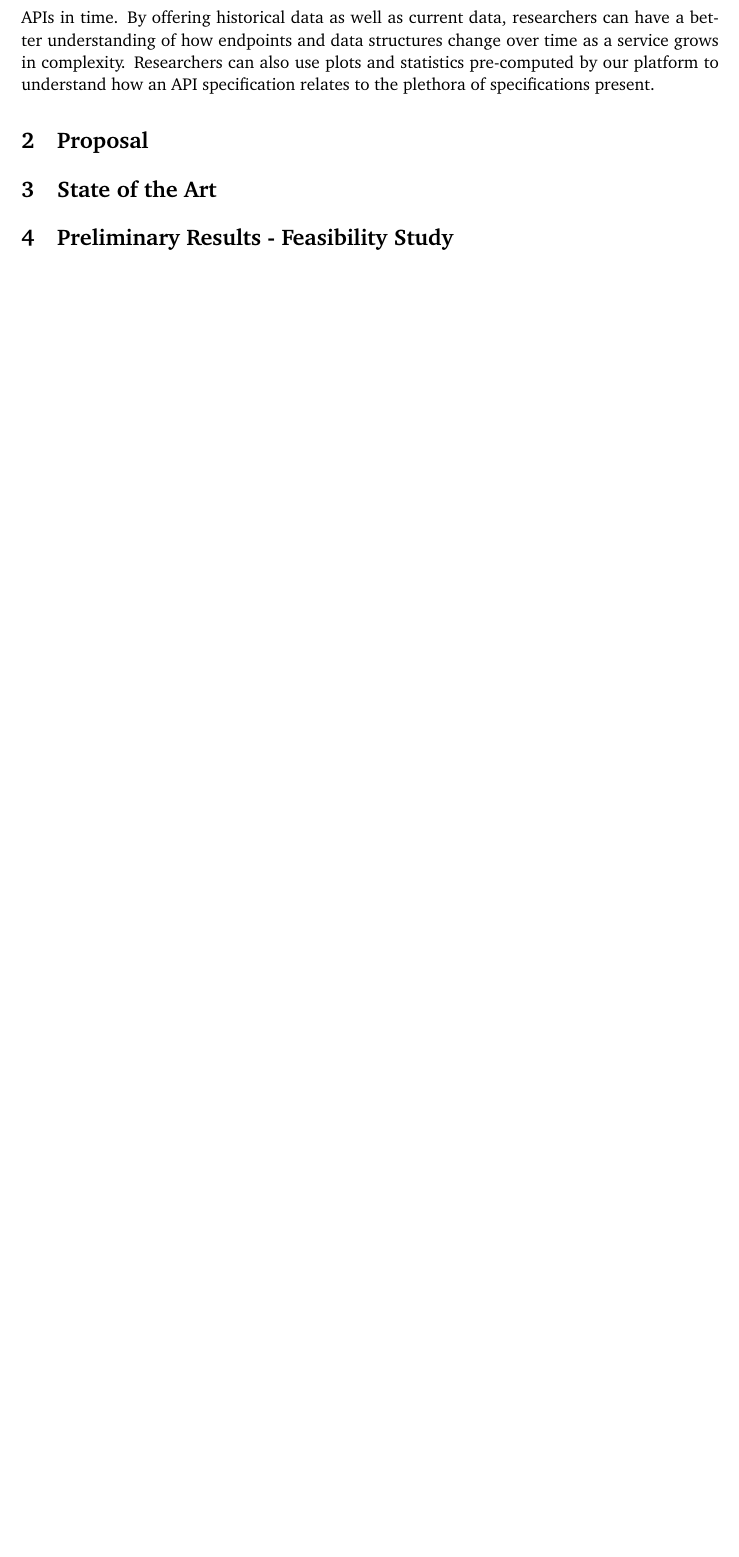
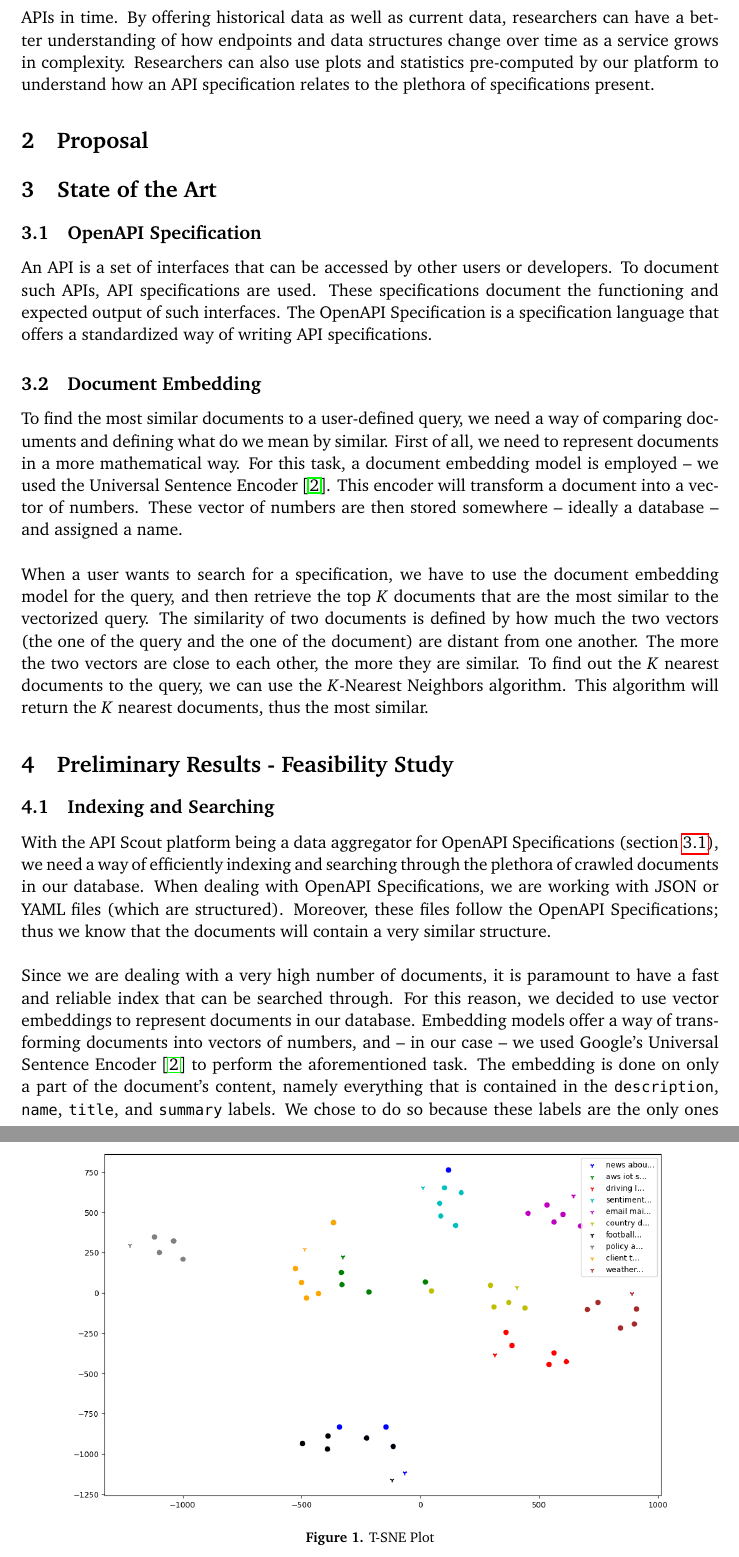
Before and after one commit to APIScout/research, a LaTeX document (proposal/main.tex, which reads proposal/sections/feasibility-study/indexing-and-searching.tex, proposal/sections/state-of-the-art/document-embedding.tex, proposal/sections/state-of-the-art/open-api.tex): part of page 4 of 6 before the commit and two parts of pages 4 and 5 of 8 after it, the two joined at a grey line, cut so that both start at the same text, the shorter picture padded with empty space. Compiled offline with pdfLaTeX.

Commit message:
written part of the state of the art and part of the feasibility study

```diff
--- a/proposal/main.tex
+++ b/proposal/main.tex
@@ -90,12 +90,27 @@
 
     \section{Proposal}\label{sec:proposal}
 
+%%%%%%%%%%%%%%%%%%%%%%%%%%%%%%%%%%%%%%%%%%%%%%%%%%%%%%%%%%%%%%%
+%%%%%%%%%%%%%%%%%%%%%%%%%%%%%%%%%%%%%%%%%%%%%%%%%%%%%%%%%%%%%%%
 
     \section{State of the Art}\label{sec:state-of-the-art}
 
+    \subsection{OpenAPI Specification}\label{subsec:openapi-specification}
+    \input{sections/state-of-the-art/open-api}
+
+    \subsection{Document Embedding}\label{subsec:indexing-and-searching}
+    \input{sections/state-of-the-art/document-embedding}
+
+%%%%%%%%%%%%%%%%%%%%%%%%%%%%%%%%%%%%%%%%%%%%%%%%%%%%%%%%%%%%%%%
+%%%%%%%%%%%%%%%%%%%%%%%%%%%%%%%%%%%%%%%%%%%%%%%%%%%%%%%%%%%%%%%
 
     \section{Preliminary Results - Feasibility Study}\label{sec:preliminary-results---feasibility-study}
 
+    \subsection{Indexing and Searching}\label{sec:indexing-and-searching}
+    \input{sections/feasibility-study/indexing-and-searching}
+
+%%%%%%%%%%%%%%%%%%%%%%%%%%%%%%%%%%%%%%%%%%%%%%%%%%%%%%%%%%%%%%%
+%%%%%%%%%%%%%%%%%%%%%%%%%%%%%%%%%%%%%%%%%%%%%%%%%%%%%%%%%%%%%%%
 
     \section{Work Plan for the Spring semester}\label{sec:work-plan-for-the-spring-semester}
     \input{sections/plan/table}
--- /dev/null
+++ b/proposal/sections/feasibility-study/indexing-and-searching.tex
@@ -0,0 +1,12 @@
+With the API Scout platform being a data aggregator for OpenAPI Specifications (section~\ref{subsec:openapi-specification}), we need a way of efficiently indexing and searching through the plethora of crawled documents in our database.
+When dealing with OpenAPI Specifications, we are working with JSON or YAML files (which are structured).
+Moreover, these files follow the OpenAPI Specifications; thus we know that the documents will contain a very similar structure. \\ \\
+Since we are dealing with a very high number of documents, it is paramount to have a fast and reliable index that can be searched through.
+For this reason, we decided to use vector embeddings to represent documents in our database.
+Embedding models offer a way of transforming documents into vectors of numbers, and -- in our case -- we used Google's Universal Sentence Encoder~\cite{cer2018universal} to perform the aforementioned task.
+The embedding is done on only a part of the document's content, namely everything that is contained in the \verb|description|, \verb|name|, \verb|title|, and \verb|summary| labels.
+We chose to do so because these labels are the only ones that contain natural language descriptions of the api in general or of api endpoints.
+\begin{figure}
+    \centering
+    \includegraphics[width=13cm]{../out/plots/SNE}
+    \caption{T-SNE Plot}
@@ -0,0 +26 @@
+\begin{verbatim}
@@ -0,0 +44 @@
+\begin{verbatim}
--- /dev/null
+++ b/proposal/sections/state-of-the-art/document-embedding.tex
@@ -0,0 +1,10 @@
+To find the most similar documents to a user-defined query, we need a way of comparing documents and defining what do we mean by similar.
+First of all, we need to represent documents in a more mathematical way.
+For this task, a document embedding model is employed -- we used the Universal Sentence Encoder~\cite{cer2018universal}.
+This encoder will transform a document into a vector of numbers.
+These vector of numbers are then stored somewhere -- ideally a database -- and assigned a name. \\ \\
+When a user wants to search for a specification, we have to use the document embedding model for the query, and then retrieve the top \textit{K} documents that are the most similar to the vectorized query.
+The similarity of two documents is defined by how much the two vectors (the one of the query and the one of the document) are distant from one another.
+The more the two vectors are close to each other, the more they are similar.
+To find out the \textit{K} nearest documents to the query, we can use the \textit{K}-Nearest Neighbors algorithm.
+This algorithm will return the \textit{K} nearest documents, thus the most similar.
--- /dev/null
+++ b/proposal/sections/state-of-the-art/open-api.tex
@@ -0,0 +1,4 @@
+An API is a set of interfaces that can be accessed by other users or developers.
+To document such APIs, API specifications are used.
+These specifications document the functioning and expected output of such interfaces.
+The OpenAPI Specification is a specification language that offers a standardized way of writing API specifications.
```
Also changed, not shown: proposal/bibliography/bibliography.bib (+7 -0 lines), out/pdfs/proposal.pdf, proposal/sections/feasibility-study/indexing-and-searching.tex (44 more changed lines), 1 other file.
